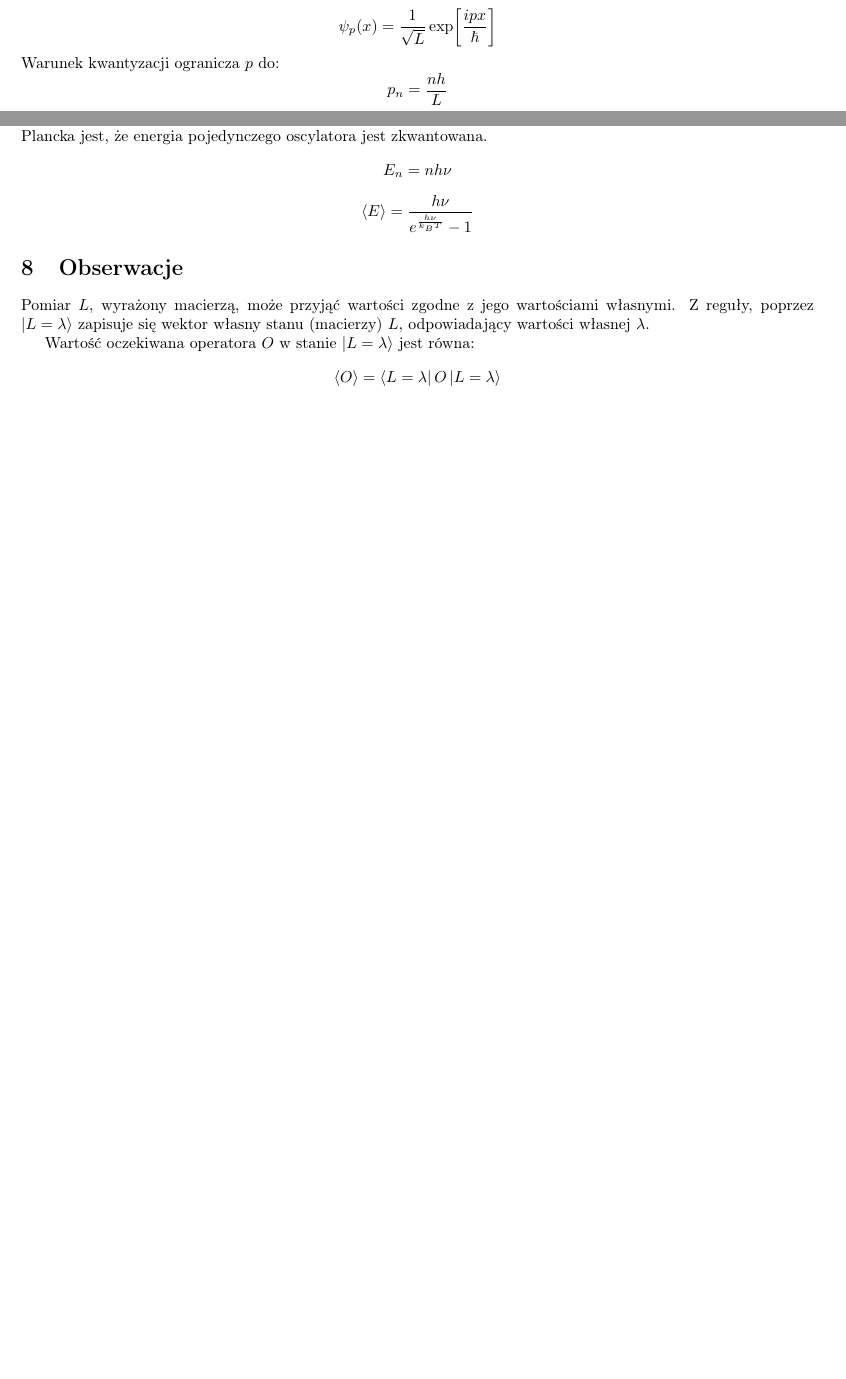
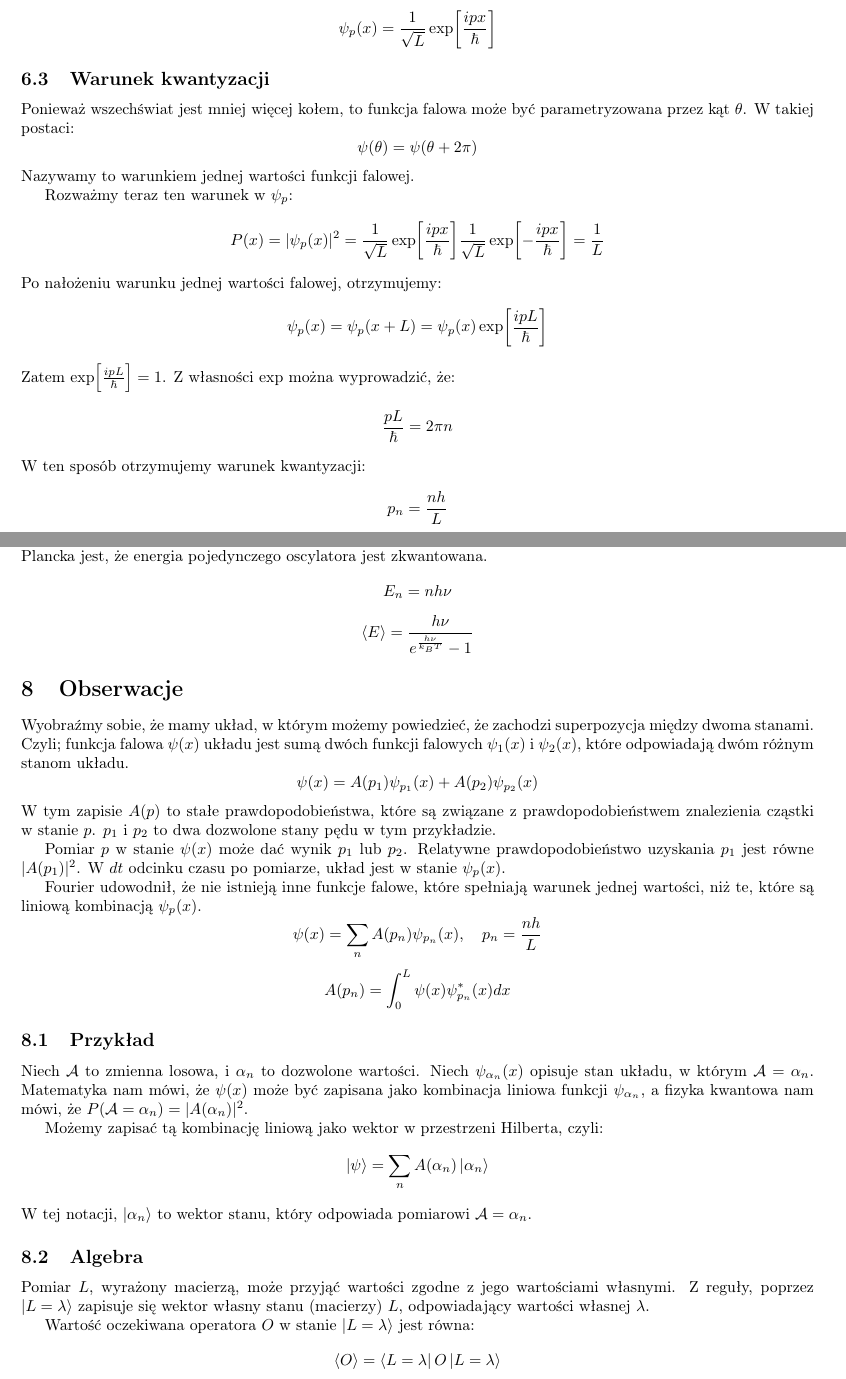
Before and after one commit to TCA166/notes, a LaTeX document (fizyka-kwantowa/kwantowa.tex): two parts of pages 5 and 6 of 7 before the commit and two parts of pages 5 and 7 of 8 after it, joined at a grey line, cut so that both start at the same text, the shorter picture padded with empty space. Compiled offline with pdfLaTeX.

Commit message:
Shankar strikes back
I find your lack of quantization... disturbing

```diff
--- a/fizyka-kwantowa/kwantowa.tex
+++ b/fizyka-kwantowa/kwantowa.tex
@@ -353,7 +376,32 @@ Zatem zakładamy skończony wszechświat o obwodzie $L$:
 $$
 \psi_p(x) = \frac{1}{\sqrt{L}}\exp[\frac{ipx}{\hbar}]
 $$
-Warunek kwantyzacji ogranicza $p$ do:
+
+\subsection{Warunek kwantyzacji}
+
+Ponieważ wszechświat jest mniej więcej kołem, to funkcja falowa może
+być parametryzowana
+przez kąt $\theta$. W takiej postaci:
+$$
+\psi(\theta) = \psi(\theta + 2\pi)
+$$
+Nazywamy to warunkiem jednej wartości funkcji falowej.
+
+Rozważmy teraz ten warunek w $\psi_p$:
+$$
+P(x) = |\psi_p(x)|^2 =
+\frac{1}{\sqrt{L}}\exp[\frac{ipx}{\hbar}]\frac{1}{\sqrt{L}}\exp[-\frac{ipx}{\hbar}]
+= \frac{1}{L}
+$$
+Po nałożeniu warunku jednej wartości falowej, otrzymujemy:
+$$
+\psi_p(x) = \psi_p(x + L) = \psi_p(x) \exp[\frac{ipL}{\hbar}]
+$$
+Zatem $\exp[\frac{ipL}{\hbar}] = 1$. Z własności $\exp$ można wyprowadzić, że:
+$$
+\frac{pL}{\hbar} = 2\pi n
+$$
+W ten sposób otrzymujemy warunek kwantyzacji:
 $$
 p_n = \frac{nh}{L}
 $$
@@ -475,6 +523,47 @@ $$
 
 \section{Obserwacje}
 
+Wyobraźmy sobie, że mamy układ, w którym możemy powiedzieć, że zachodzi
+superpozycja między dwoma stanami. Czyli; funkcja falowa $\psi(x)$ układu
+jest sumą dwóch funkcji falowych $\psi_1(x)$ i $\psi_2(x)$, które odpowiadają
+dwóm różnym stanom układu.
+$$
+\psi(x) = A(p_1)\psi_{p_1}(x) + A(p_2)\psi_{p_2}(x)
+$$
+W tym zapisie $A(p)$ to stałe prawdopodobieństwa, które są związane z
+prawdopodobieństwem znalezienia cząstki w stanie $p$. $p_1$ i $p_2$
+to dwa dozwolone stany pędu w tym przykładzie.
+
+Pomiar $p$ w stanie $\psi(x)$ może dać wynik $p_1$ lub $p_2$.
+Relatywne prawdopodobieństwo uzyskania $p_1$ jest równe $|A(p_1)|^2$.
+W $dt$ odcinku czasu po pomiarze, układ jest w stanie $\psi_p(x)$.
+
+Fourier udowodnił, że nie istnieją inne funkcje falowe, które spełniają
+warunek jednej wartości, niż te, które są liniową kombinacją $\psi_p(x)$.
+$$
+\psi(x) = \sum_{n} A(p_n) \psi_{p_n}(x), \quad p_n = \frac{nh}{L}
+$$
+$$
+A(p_n) = \int_{0}^{L} \psi(x) \psi_{p_n}^*(x) dx
+$$
+
+\subsection{Przykład}
+
+Niech $\mathcal{A}$ to zmienna losowa, i $\alpha_n$ to dozwolone wartości.
+Niech $\psi_{\alpha_n}(x)$ opisuje stan układu, w którym $\mathcal{A} =
+\alpha_n$. Matematyka nam mówi, że $\psi(x)$ może być zapisana jako kombinacja
+liniowa funkcji $\psi_{\alpha_n}$, a fizyka kwantowa nam mówi, że
+$P(\mathcal{A} = \alpha_n) = |A(\alpha_n)|^2$.
+
+Możemy zapisać tą kombinację liniową jako wektor w przestrzeni Hilberta, czyli:
+$$
+\ket{\psi} = \sum_{n} A(\alpha_n) \ket{\alpha_n}
+$$
+W tej notacji, $\ket{\alpha_n}$ to wektor stanu, który odpowiada
+pomiarowi $\mathcal{A} = \alpha_n$.
+
+\subsection{Algebra}
+
 Pomiar $L$, wyrażony macierzą, może przyjąć wartości zgodne z jego wartościami
 własnymi. Z reguły, poprzez $\ket{L = \lambda}$ zapisuje się wektor własny
 stanu (macierzy) $L$, odpowiadający wartości własnej $\lambda$.
```
Also changed, not shown: fizyka-kwantowa/kwantowa.pdf, fizyka-kwantowa/kwantowa.tex (43 more changed lines).
